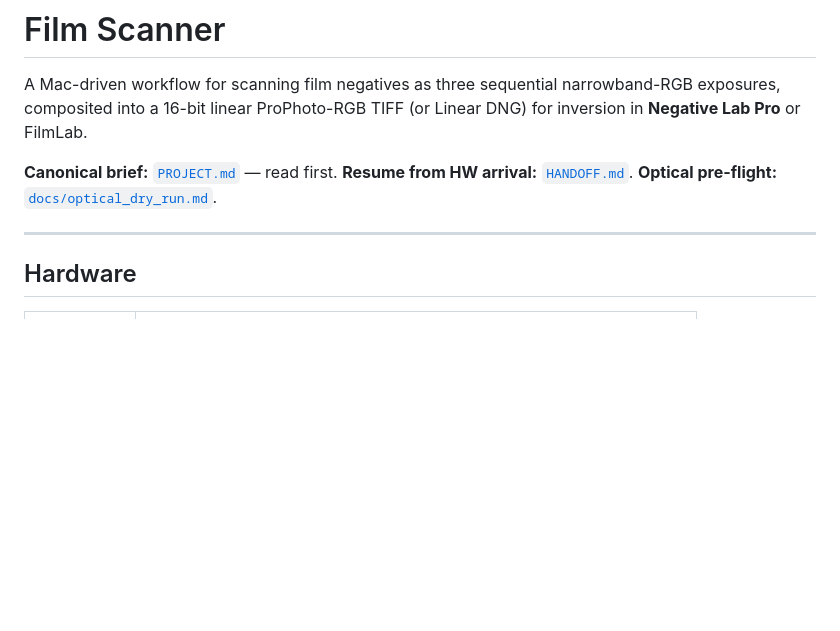
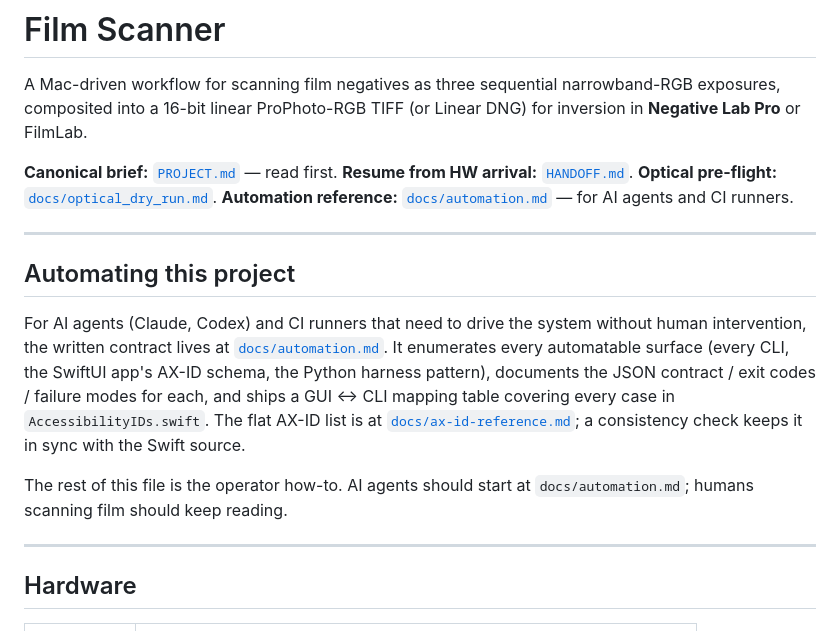
Before and after one commit to rohanpandula/TriRGB, a Markdown page: README.md, the part around the change. Rendered like a GitHub page; blank space fills up the shorter version.

```diff
--- a/README.md
+++ b/README.md
@@ -7,6 +7,24 @@ TIFF (or Linear DNG) for inversion in **Negative Lab Pro** or FilmLab.
 **Canonical brief:** [`PROJECT.md`](PROJECT.md) — read first.
 **Resume from HW arrival:** [`HANDOFF.md`](HANDOFF.md).
 **Optical pre-flight:** [`docs/optical_dry_run.md`](docs/optical_dry_run.md).
+**Automation reference:** [`docs/automation.md`](docs/automation.md) — for AI agents and CI runners.
+
+---
+
+## Automating this project
+
+For AI agents (Claude, Codex) and CI runners that need to drive the
+system without human intervention, the written contract lives at
+[`docs/automation.md`](docs/automation.md). It enumerates every
+automatable surface (every CLI, the SwiftUI app's AX-ID schema, the
+Python harness pattern), documents the JSON contract / exit codes /
+failure modes for each, and ships a GUI ↔ CLI mapping table covering
+every case in `AccessibilityIDs.swift`. The flat AX-ID list is at
+[`docs/ax-id-reference.md`](docs/ax-id-reference.md); a consistency
+check keeps it in sync with the Swift source.
+
+The rest of this file is the operator how-to. AI agents should start
+at `docs/automation.md`; humans scanning film should keep reading.
 
 ---
 
```
Also changed, not shown: HANDOFF.md (+19 -0 lines).
